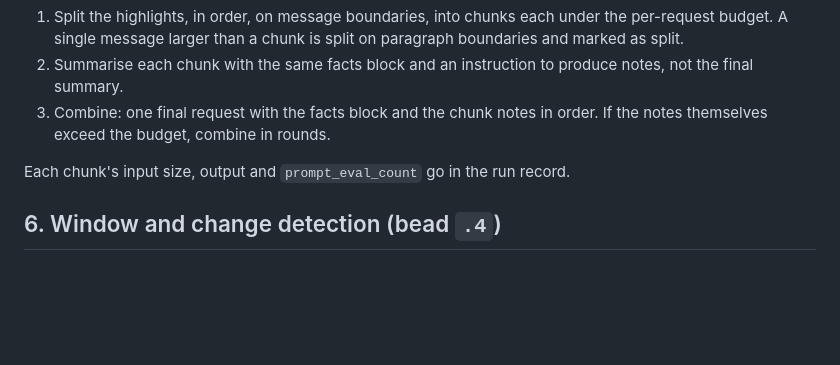
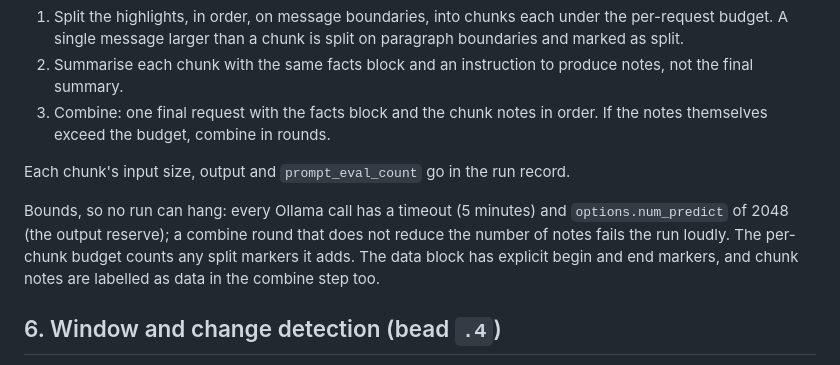
Before and after one commit to JustinTime42/fortkit, a Markdown page: docs/specs/civ-keep-mayor-summary.md, the part around one of its changes. Drawn GitHub-style; blank space fills up the shorter version.

```diff
--- a/docs/specs/civ-keep-mayor-summary.md
+++ b/docs/specs/civ-keep-mayor-summary.md
@@ -183,6 +184,12 @@ If the highlights do not fit one request:
 
 Each chunk's input size, output and `prompt_eval_count` go in the run record.
 
+Bounds, so no run can hang: every Ollama call has a timeout (5 minutes) and
+`options.num_predict` of 2048 (the output reserve); a combine round that does
+not reduce the number of notes fails the run loudly. The per-chunk budget
+counts any split markers it adds. The data block has explicit begin and end
+markers, and chunk notes are labelled as data in the combine step too.
+
 ## 6. Window and change detection (bead `.4`)
 
 - **Window:** from the previous successful run's `windowEnd` for that fort to
```
Also changed, not shown: other parts of docs/specs/civ-keep-mayor-summary.md (+22 -4 lines).
